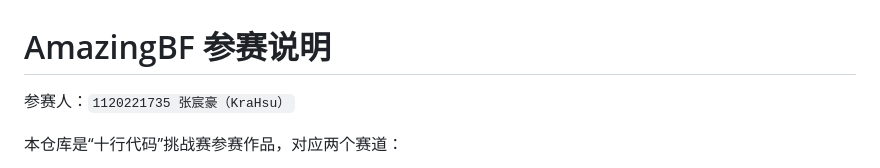
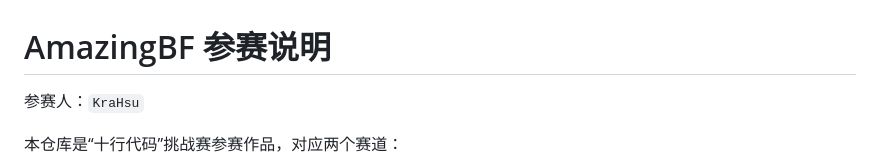
Before and after one commit to KraHsu/AmazingBF, a Markdown page: README.md, the part around the change. Drawn GitHub-style.

```diff
--- a/README.md
+++ b/README.md
@@ -1,6 +1,6 @@
 # AmazingBF 参赛说明
 
-参赛人：`1120221735 张宸豪（KraHsu）`
+参赛人：`KraHsu`
 
 本仓库是“十行代码”挑战赛参赛作品，对应两个赛道：
 
```
